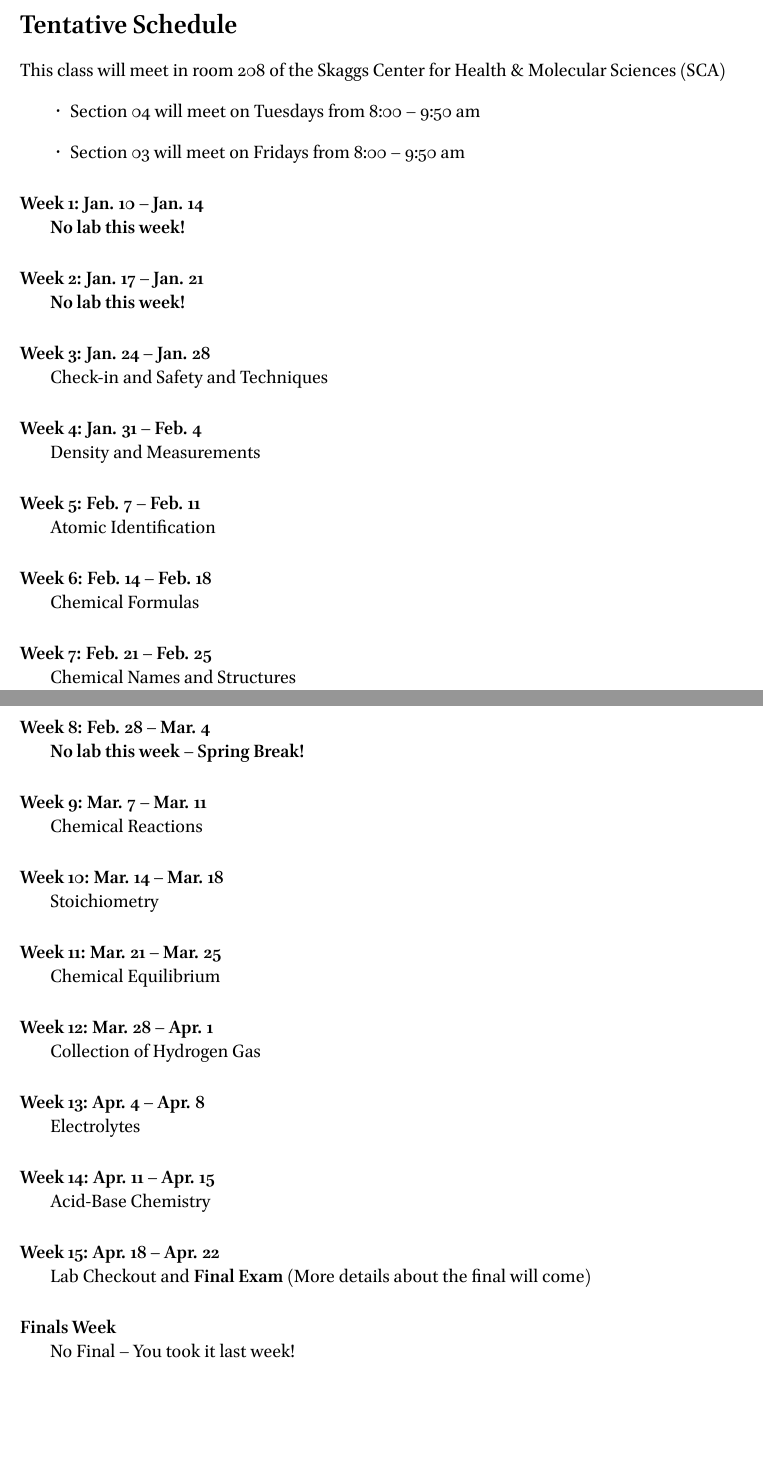
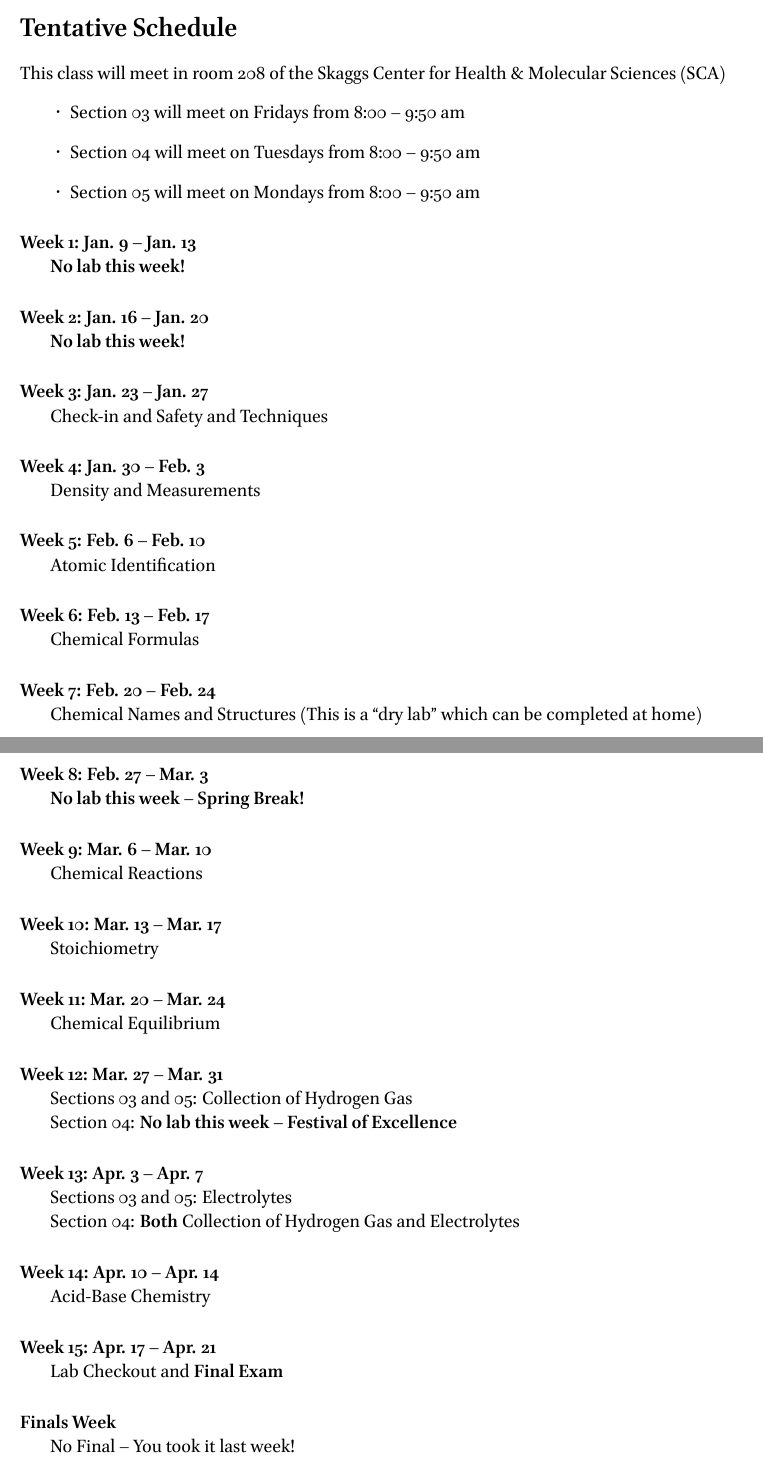
Before and after one commit to RowleyLab/1115, a LaTeX document (Syllabus/Chem_1115_Schedule.tex): two parts of pages 1 and 2 of 2, joined at a grey line, cut so that both start at the same text, the shorter picture padded with empty space. The pictures show the PDF file Syllabus/Chem_1115_Schedule.pdf that the author committed with the source.

Commit message:
Update Schedule for Spring 2023

```diff
--- a/Syllabus/Chem_1115_Schedule.tex
+++ b/Syllabus/Chem_1115_Schedule.tex
@@ -25,72 +25,78 @@
 \section*{Tentative Schedule}
 This class will meet in room 208 of the Skaggs Center for Health \& Molecular Sciences (SCA)
 \begin{itemize}
+	\item Section 03 will meet on Fridays from 8:00 – 9:50 am
 	\item Section 04 will meet on Tuesdays from 8:00 – 9:50 am
-	\item Section 03 will meet on Fridays from 8:00 – 9:50 am
+	\item Section 05 will meet on Mondays from 8:00 – 9:50 am
 \end{itemize}
 
-\paragraph{Week 1: Jan. 10 -- Jan. 14}~
+\paragraph{Week 1: Jan. 9 -- Jan. 13}~
 
 \textbf{No lab this week!}
 
-\paragraph{Week 2: Jan. 17 -- Jan. 21}~
+\paragraph{Week 2: Jan. 16 -- Jan. 20}~
 
 \textbf{No lab this week!}
 
-\paragraph{Week 3: Jan. 24 -- Jan. 28}~
+\paragraph{Week 3: Jan. 23 -- Jan. 27}~
 
 Check-in and Safety and Techniques
 
-\paragraph{Week 4: Jan. 31 -- Feb. 4}~
+\paragraph{Week 4: Jan. 30 -- Feb. 3}~
 
 Density and Measurements
 
-\paragraph{Week 5: Feb. 7 -- Feb. 11}~
+\paragraph{Week 5: Feb. 6 -- Feb. 10}~
 
 Atomic Identification
 
-\paragraph{Week 6: Feb. 14 -- Feb. 18}~
+\paragraph{Week 6: Feb. 13 -- Feb. 17}~
 
 Chemical Formulas
 
-\paragraph{Week 7: Feb. 21 -- Feb. 25}~
+\paragraph{Week 7: Feb. 20 -- Feb. 24}~
 
-Chemical Names and Structures
+Chemical Names and Structures (This is a ``dry lab'' which can be completed at home)
 
-\paragraph{Week 8: Feb. 28 -- Mar. 4}~
+\paragraph{Week 8: Feb. 27 -- Mar. 3}~
 
 \textbf{No lab this week -- Spring Break!}
 
-\paragraph{Week 9: Mar. 7 -- Mar. 11}~
+\paragraph{Week 9: Mar. 6 -- Mar. 10}~
 
 Chemical Reactions
 
-\paragraph{Week 10: Mar. 14 -- Mar. 18}~
+\paragraph{Week 10: Mar. 13 -- Mar. 17}~
 
 Stoichiometry
 
-\paragraph{Week 11: Mar. 21 -- Mar. 25}~
+\paragraph{Week 11: Mar. 20 -- Mar. 24}~
 
 Chemical Equilibrium
 
-\paragraph{Week 12: Mar. 28 -- Apr. 1}~
+\paragraph{Week 12: Mar. 27 -- Mar. 31}~
 
-Collection of Hydrogen Gas
+Sections 03 and 05: Collection of Hydrogen Gas
 
-\paragraph{Week 13: Apr. 4 -- Apr. 8}~
+Section 04: \textbf{No lab this week -- Festival of Excellence}
+% Collection of Hydrogen Gas
 
-Electrolytes
+\paragraph{Week 13: Apr. 3 -- Apr. 7}~
 
-\paragraph{Week 14: Apr. 11 -- Apr. 15}~
+Sections 03 and 05: Electrolytes
+
+Section 04: \textbf{Both} Collection of Hydrogen Gas and Electrolytes
+% Electrolytes
+
+\paragraph{Week 14: Apr. 10 -- Apr. 14}~
 
 Acid-Base Chemistry
 
-\paragraph{Week 15: Apr. 18 -- Apr. 22}~
+\paragraph{Week 15: Apr. 17 -- Apr. 21}~
 
-Lab Checkout and \textbf{Final Exam} (More details about the final will come)
+Lab Checkout and \textbf{Final Exam}
 
 \paragraph{Finals Week}~
 
 No Final -- You took it last week!
-
 \end{document}
```
Also changed, not shown: Syllabus/Chem_1115_Syllabus.tex (+39 -30 lines), Syllabus/Chem_1115_Schedule.pdf, Syllabus/Chem_1115_Syllabus.pdf, Syllabus/Chem_1115_Schedule.tex (8 more changed lines).
